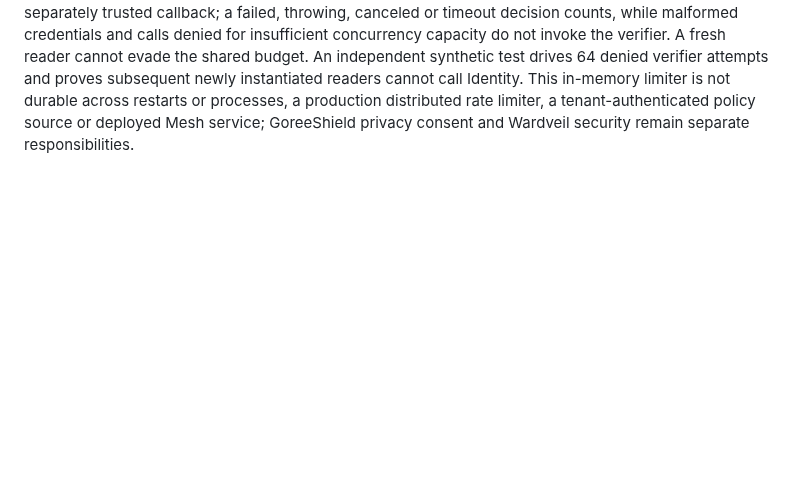
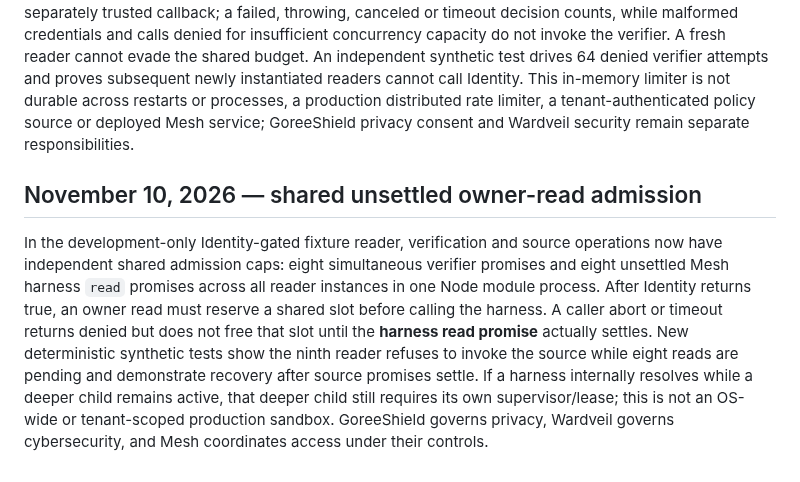
Before and after one commit to GoreeCloud/mesh, a Markdown page: examples/identity-contracts/README.md, the part around the change. Rendered like a GitHub page; blank space fills up the shorter version.

```diff
--- a/examples/identity-contracts/README.md
+++ b/examples/identity-contracts/README.md
@@ -23,3 +23,7 @@ The synthetic tests run nine separately constructed readers, verify only eight t
 ## November 10, 2026 — shared verification-start budget
 
 In addition to the eight **concurrent** Identity verifier operations already enforced across reader instances, the fixed-scope synthetic Identity reader now admits no more than **64 attempted verifier starts per rolling 60 seconds within one Node module process**. It charges attempted starts before invoking the separately trusted callback; a failed, throwing, canceled or timeout decision counts, while malformed credentials and calls denied for insufficient concurrency capacity do not invoke the verifier. A fresh reader cannot evade the shared budget. An independent synthetic test drives 64 denied verifier attempts and proves subsequent newly instantiated readers cannot call Identity. This in-memory limiter is not durable across restarts or processes, a production distributed rate limiter, a tenant-authenticated policy source or deployed Mesh service; GoreeShield privacy consent and Wardveil security remain separate responsibilities.
+
+## November 10, 2026 — shared unsettled owner-read admission
+
+In the development-only Identity-gated fixture reader, verification and source operations now have independent shared admission caps: eight simultaneous verifier promises and eight unsettled Mesh harness `read` promises across all reader instances in one Node module process. After Identity returns true, an owner read must reserve a shared slot before calling the harness. A caller abort or timeout returns denied but does not free that slot until the **harness read promise** actually settles. New deterministic synthetic tests show the ninth reader refuses to invoke the source while eight reads are pending and demonstrate recovery after source promises settle. If a harness internally resolves while a deeper child remains active, that deeper child still requires its own supervisor/lease; this is not an OS-wide or tenant-scoped production sandbox. GoreeShield governs privacy, Wardveil governs cybersecurity, and Mesh coordinates access under their controls.
```
